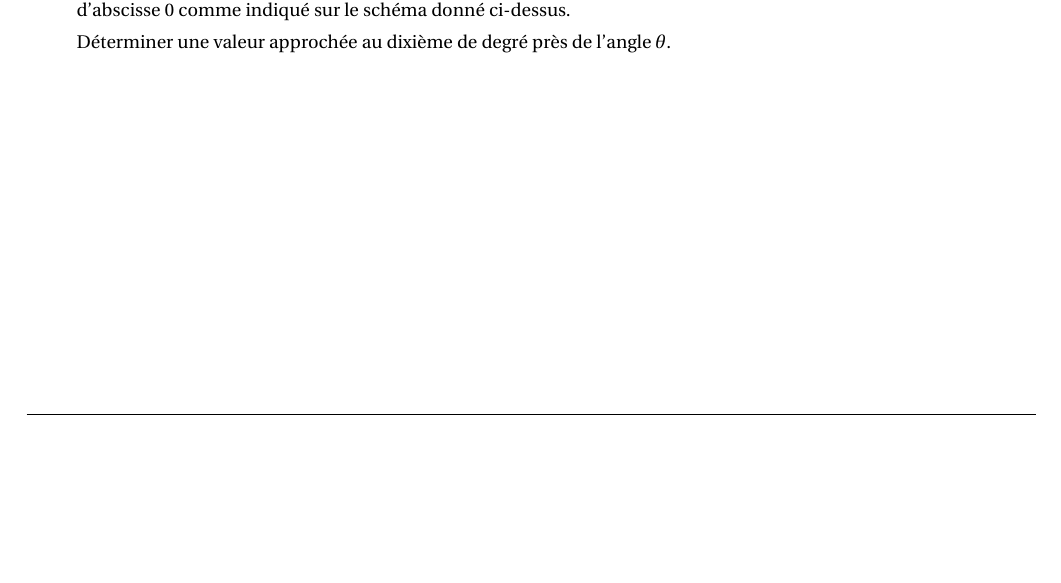
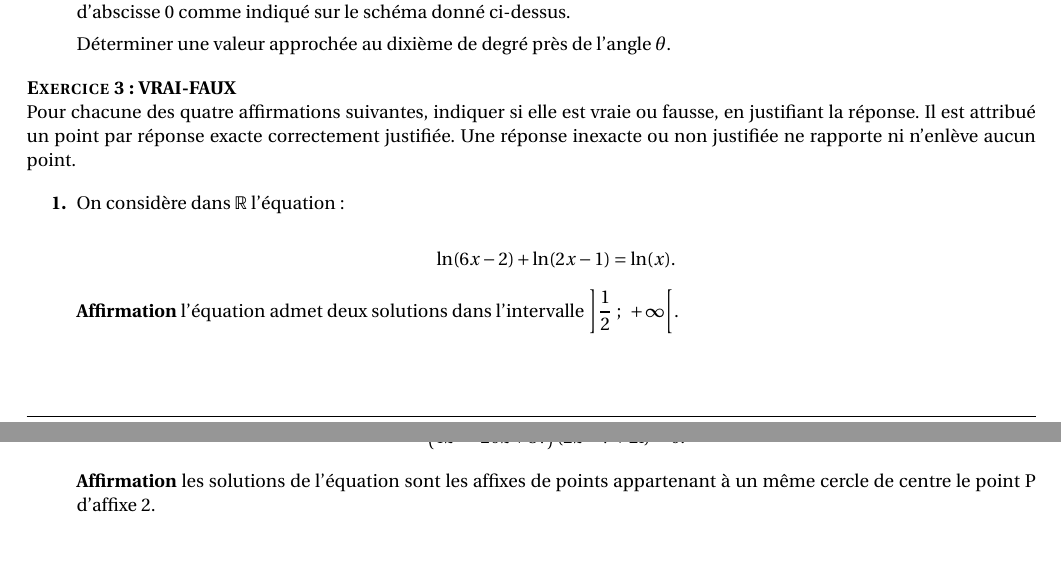
Before and after one commit to mathssyfy/latex-cornouaille, a LaTeX document (scr/TS/Sujets/T8-DS-Complexes-Loga.tex): part of page 2 of 2 before the commit and two parts of pages 2 and 3 of 3 after it, the two joined at a grey line, cut so that both start at the same text, the shorter picture padded with empty space. The pictures show the PDF file scr/TS/Sujets/T8-DS-Complexes-Loga.pdf that the author committed with the source.

Commit message:
Add Vrai-Faux

```diff
--- a/scr/TS/Sujets/T8-DS-Complexes-Loga.tex
+++ b/scr/TS/Sujets/T8-DS-Complexes-Loga.tex
@@ -108,4 +108,33 @@ fonction $f$ au point d'abscisse $0$ comme indiqué sur le schéma donné ci-des
 Déterminer une valeur approchée au dixième de degré près de l'angle $\theta$.
 \end{enumerate}
 \end{exercice}
+
+%Daprès Centres étrangers juin 2018
+\begin{exercice}[VRAI-FAUX]
+Pour chacune des quatre affirmations suivantes,
+ indiquer si elle est vraie ou fausse,
+en justifiant la réponse.
+ Il est attribué un point par réponse exacte correctement justifiée.
+ Une réponse inexacte ou
+non justifiée ne rapporte ni n'enlève aucun point.
+
+\begin{enumerate}
+
+\item  On considère dans $\R$ l'équation :
+
+\[\ln (6 x - 2) + \ln (2x - 1) = \ln (x).\]
+
+
+
+\textbf{Affirmation} l'équation admet deux solutions dans l'intervalle $\left]\dfrac{1}{2}~;~+ \infty\right[$.
+\item  On considère dans $\C$ l'équation :
+
+\[\left(4z^2 - 20z + 37\right)(2z -7 + 2\text{i}) = 0.\]
+
+
+
+\textbf{Affirmation} les solutions de l'équation sont les affixes de points appartenant à un même
+cercle de centre le point P d'affixe $2$.
+\end{enumerate}
+\end{exercice}
 \end{document}
```
Also changed, not shown: scr/TS/Sujets/T8-DS-Complexes-Loga.pdf.
